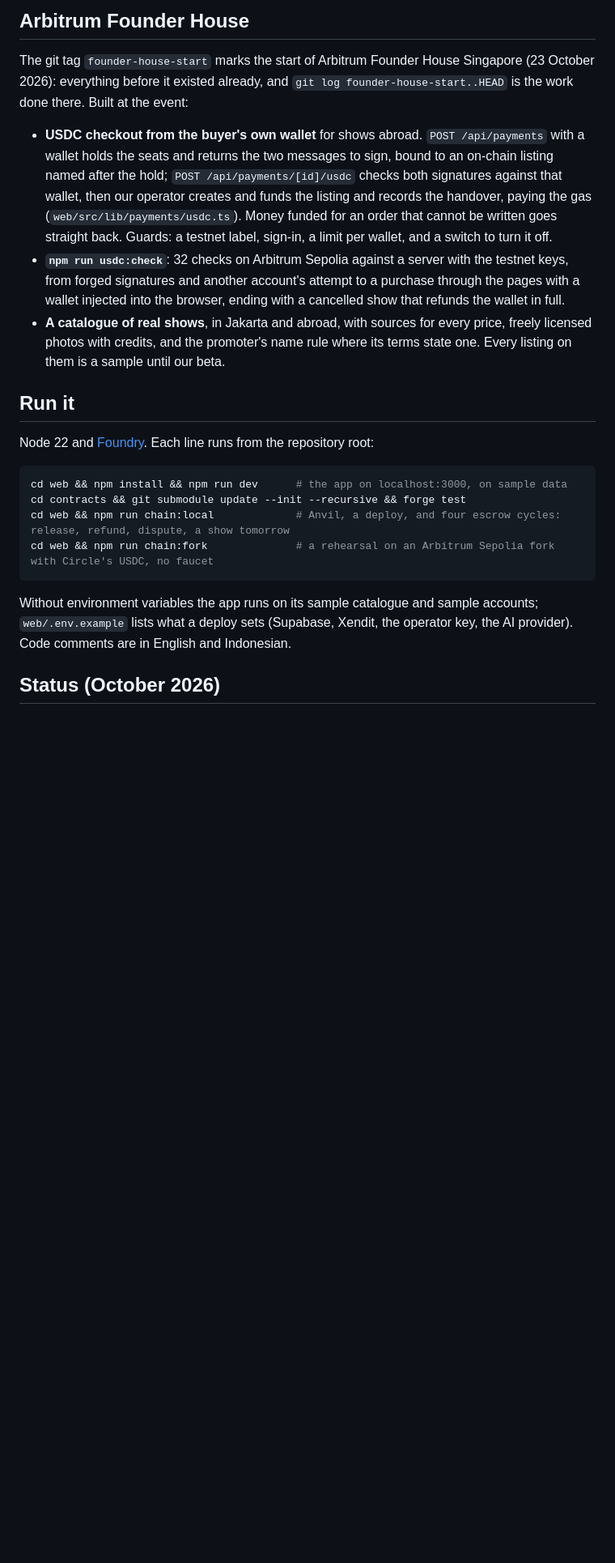
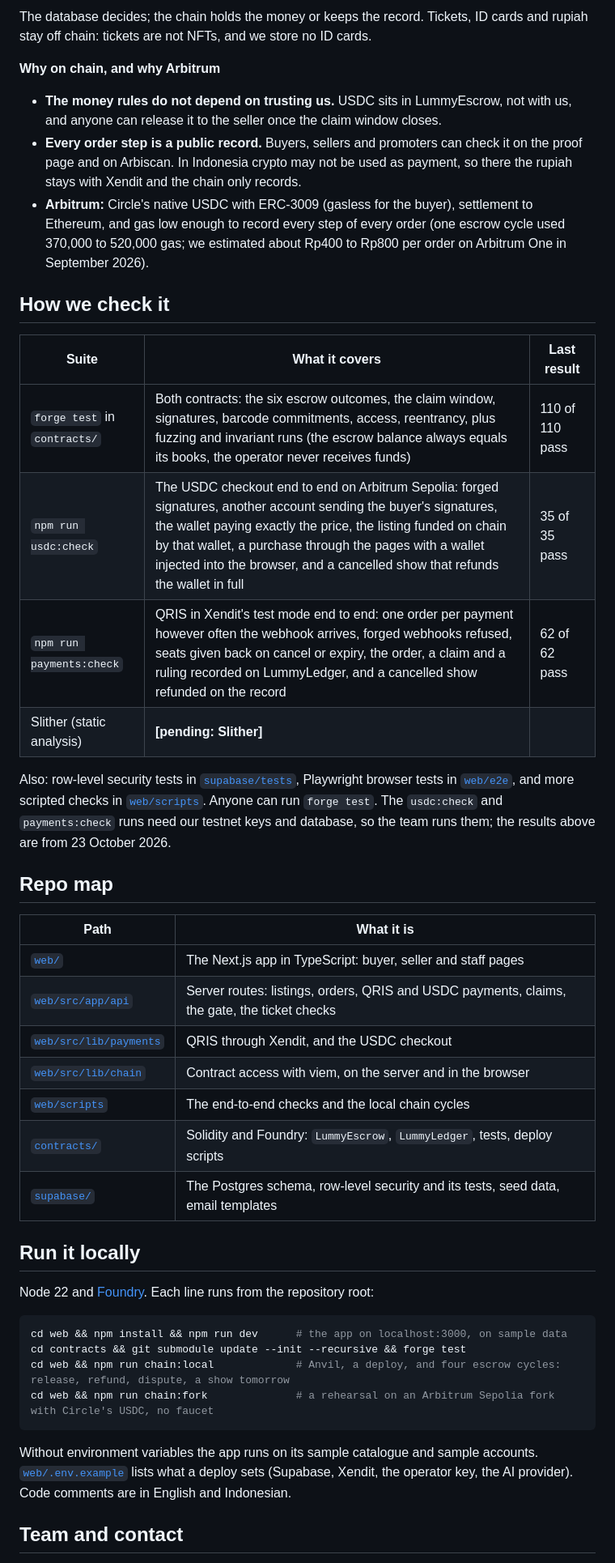
Before and after one commit to Lummy-Ticket/lummy, a Markdown page: README.md, the part around one of its changes. Shown at 81% size. Rendered like a GitHub page; blank space fills up the shorter version.

````diff
--- a/README.md
+++ b/README.md
@@ -43,15 +92,38 @@ Crypto may not be used as payment in Indonesia, which is why shows there are pai
 
-## Arbitrum Founder House
+The database decides; the chain holds the money or keeps the record. Tickets, ID cards and rupiah stay off chain: tickets are not NFTs, and we store no ID cards.
 
-The git tag `founder-house-start` marks the start of Arbitrum Founder House Singapore (23 October 2026): everything before it existed already, and `git log founder-house-start..HEAD` is the work done there. Built at the event:
+**Why on chain, and why Arbitrum**
 
-- **USDC checkout from the buyer's own wallet** for shows abroad. `POST /api/payments` with a wallet holds the seats and returns the two messages to sign, bound to an on-chain listing named after the hold; `POST /api/payments/[id]/usdc` checks both signatures against that wallet, then our operator creates and funds the listing and records the handover, paying the gas (`web/src/lib/payments/usdc.ts`). Money funded for an order that cannot be written goes straight back. Guards: a testnet label, sign-in, a limit per wallet, and a switch to turn it off.
-- **`npm run usdc:check`**: 32 checks on Arbitrum Sepolia against a server with the testnet keys, from forged signatures and another account's attempt to a purchase through the pages with a wallet injected into the browser, ending with a cancelled show that refunds the wallet in full.
-- **A catalogue of real shows**, in Jakarta and abroad, with sources for every price, freely licensed photos with credits, and the promoter's name rule where its terms state one. Every listing on them is a sample until our beta.
+- **The money rules do not depend on trusting us.** USDC sits in LummyEscrow, not with us, and anyone can release it to the seller once the claim window closes.
+- **Every order step is a public record.** Buyers, sellers and promoters can check it on the proof page and on Arbiscan. In Indonesia crypto may not be used as payment, so there the rupiah stays with Xendit and the chain only records.
+- **Arbitrum:** Circle's native USDC with ERC-3009 (gasless for the buyer), settlement to Ethereum, and gas low enough to record every step of every order (one escrow cycle used 370,000 to 520,000 gas; we estimated about Rp400 to Rp800 per order on Arbitrum One in September 2026).
 
-## Run it
+## How we check it
 
-Node 22 and [Foundry](https://getfoundry.sh). Each line runs from the repository root:
+| Suite | What it covers | Last result |
+|---|---|---|
+| `forge test` in `contracts/` | Both contracts: the six escrow outcomes, the claim window, signatures, barcode commitments, access, reentrancy, plus fuzzing and invariant runs (the escrow balance always equals its books, the operator never receives funds) | 110 of 110 pass |
+| `npm run usdc:check` | The USDC checkout end to end on Arbitrum Sepolia: forged signatures, another account sending the buyer's signatures, the wallet paying exactly the price, the listing funded on chain by that wallet, a purchase through the pages with a wallet injected into the browser, and a cancelled show that refunds the wallet in full | 35 of 35 pass |
+| `npm run payments:check` | QRIS in Xendit's test mode end to end: one order per payment however often the webhook arrives, forged webhooks refused, seats given back on cancel or expiry, the order, a claim and a ruling recorded on LummyLedger, and a cancelled show refunded on the record | 62 of 62 pass |
+| Slither (static analysis) | **[pending: Slither]** | |
+
+Also: row-level security tests in [`supabase/tests`](supabase/tests), Playwright browser tests in [`web/e2e`](web/e2e), and more scripted checks in [`web/scripts`](web/scripts). Anyone can run `forge test`. The `usdc:check` and `payments:check` runs need our testnet keys and database, so the team runs them; the results above are from 23 October 2026.
+
+## Repo map
+
+| Path | What it is |
+|---|---|
+| [`web/`](web) | The Next.js app in TypeScript: buyer, seller and staff pages |
+| [`web/src/app/api`](web/src/app/api) | Server routes: listings, orders, QRIS and USDC payments, claims, the gate, the ticket checks |
+| [`web/src/lib/payments`](web/src/lib/payments) | QRIS through Xendit, and the USDC checkout |
+| [`web/src/lib/chain`](web/src/lib/chain) | Contract access with viem, on the server and in the browser |
+| [`web/scripts`](web/scripts) | The end-to-end checks and the local chain cycles |
+| [`contracts/`](contracts) | Solidity and Foundry: `LummyEscrow`, `LummyLedger`, tests, deploy scripts |
+| [`supabase/`](supabase) | The Postgres schema, row-level security and its tests, seed data, email templates |
+
+## Run it locally
+
+Node 22 and [Foundry](https://www.getfoundry.sh). Each line runs from the repository root:
 
 ```bash
 cd web && npm install && npm run dev      # the app on localhost:3000, on sample data
@@ -60,7 +132,7 @@ cd web && npm run chain:local             # Anvil, a deploy, and four escrow cyc
 cd web && npm run chain:fork              # a rehearsal on an Arbitrum Sepolia fork with Circle's USDC, no faucet
 ```
 
-Without environment variables the app runs on its sample catalogue and sample accounts; `web/.env.example` lists what a deploy sets (Supabase, Xendit, the operator key, the AI provider). Code comments are in English and Indonesian.
+Without environment variables the app runs on its sample catalogue and sample accounts. [`web/.env.example`](web/.env.example) lists what a deploy sets (Supabase, Xendit, the operator key, the AI provider). Code comments are in English and Indonesian.
 
-## Status (October 2026)
+## Team and contact
 
````
Also changed, not shown: other parts of README.md (+81 -35 lines).
